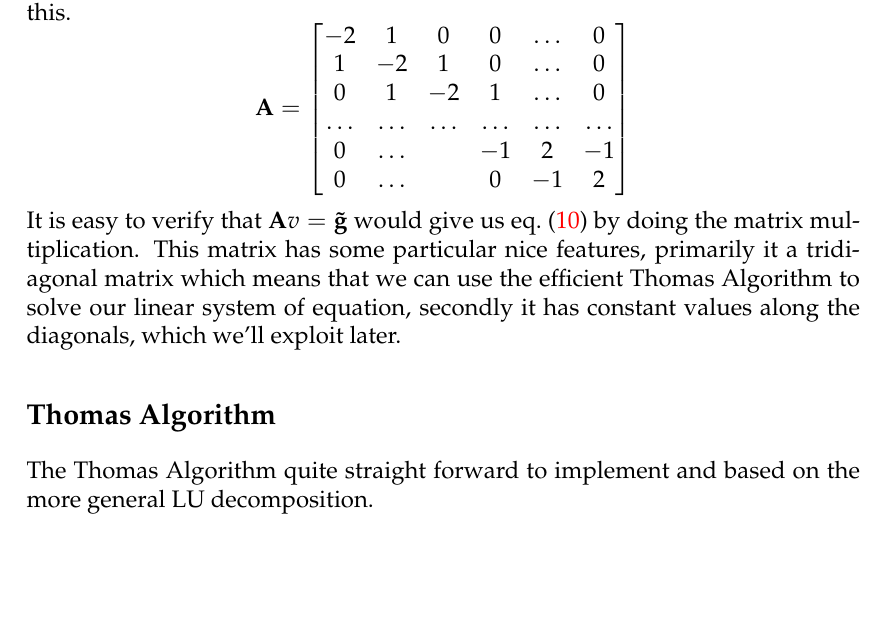
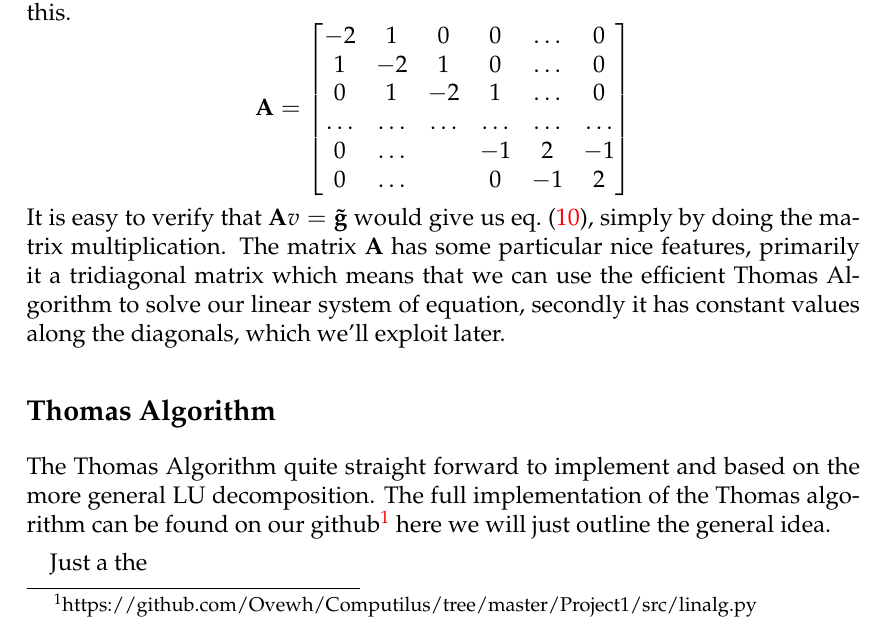
Before and after one commit to ejgal/FYS4150, a LaTeX document (Project1/latex/main.tex, which reads Project1/latex/methods.tex): part of page 4 of 7, cut so that both start at the same text, the shorter picture padded with empty space. Compiled offline with pdfLaTeX.

Commit message:
Started describing the Tomas algo

```diff
--- a/Project1/latex/methods.tex
+++ b/Project1/latex/methods.tex
@@ -40,10 +40,13 @@ our case look like this.
   \end{bmatrix}
 \end{equation*}
 It is easy to verify that $\bvec{A} v = \bvec{\tilde{g}}$ would give us
-\cref{eq:2ndordshort} by doing the matrix multiplication. This matrix has some
+\cref{eq:2ndordshort}, simply by doing the matrix multiplication. The matrix $\bvec{A}$ has some
 particular nice features, primarily it a tridiagonal matrix which means that we
 can use the efficient Thomas Algorithm to solve our linear system of equation,
 secondly it has constant values along the diagonals, which we'll exploit later.
 \subsection*{Thomas Algorithm}
 The Thomas Algorithm quite straight forward to implement and based on the more
-general LU decomposition.
+general LU decomposition. The full implementation of the Thomas algorithm can be
+found on our
+github\footnote{https://github.com/Ovewh/Computilus/tree/master/Project1/src/linalg.py}
+here we will just outline the general idea. \par Just a the
```
